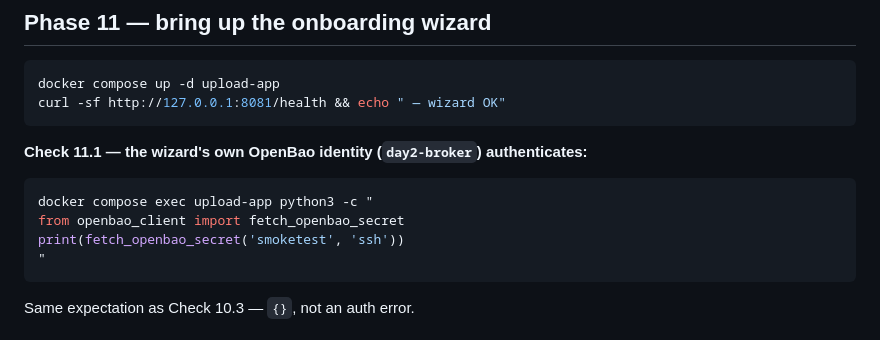
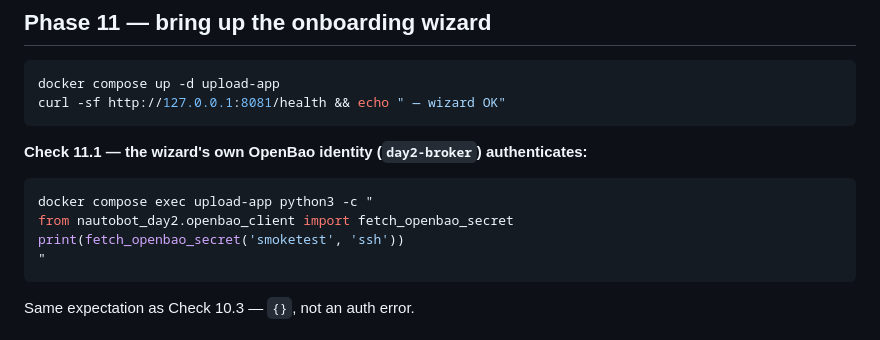
Before and after one commit to ItachiUch1haa/nautobot-day2-v2, a Markdown page: deploy/single-server/INSTALL.md, the part around the change. Drawn GitHub-style.

Commit message:
Fix Check 11.1: bare 'from openbao_client import ...' fails outside upload_app.py
upload_app.py can import openbao_client with a bare module name only
because it does its own sys.path.insert() gymnastics before that import
runs. A standalone 'docker compose exec upload-app python3 -c ...' has
none of that path setup, so the bare import raised
ModuleNotFoundError: No module named 'openbao_client' -- reproduced this
directly. Switch to the package-qualified 'from nautobot_day2.openbao_client
import ...' (same form Check 10.3 already used correctly), which resolves
via the pip-installed package regardless of working directory or sys.path
tricks.

````diff
--- a/deploy/single-server/INSTALL.md
+++ b/deploy/single-server/INSTALL.md
@@ -418,7 +418,7 @@ curl -sf http://127.0.0.1:8081/health && echo " — wizard OK"
 
 ```bash
 docker compose exec upload-app python3 -c "
-from openbao_client import fetch_openbao_secret
+from nautobot_day2.openbao_client import fetch_openbao_secret
 print(fetch_openbao_secret('smoketest', 'ssh'))
 "
 ```
````
